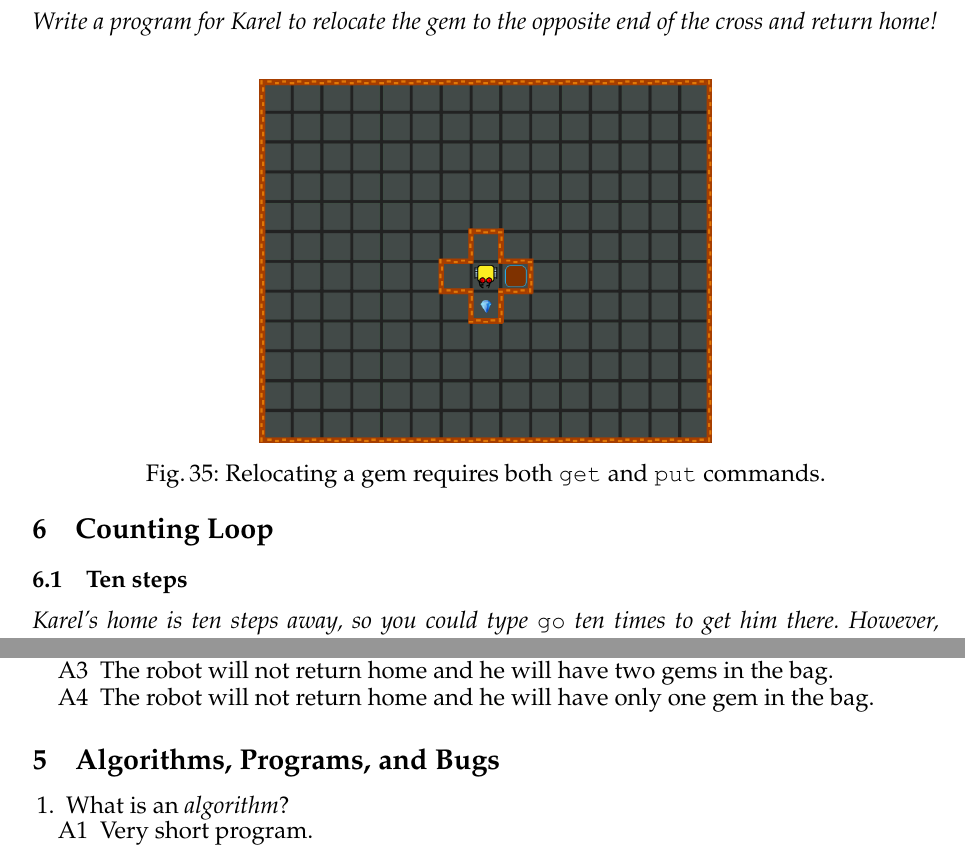
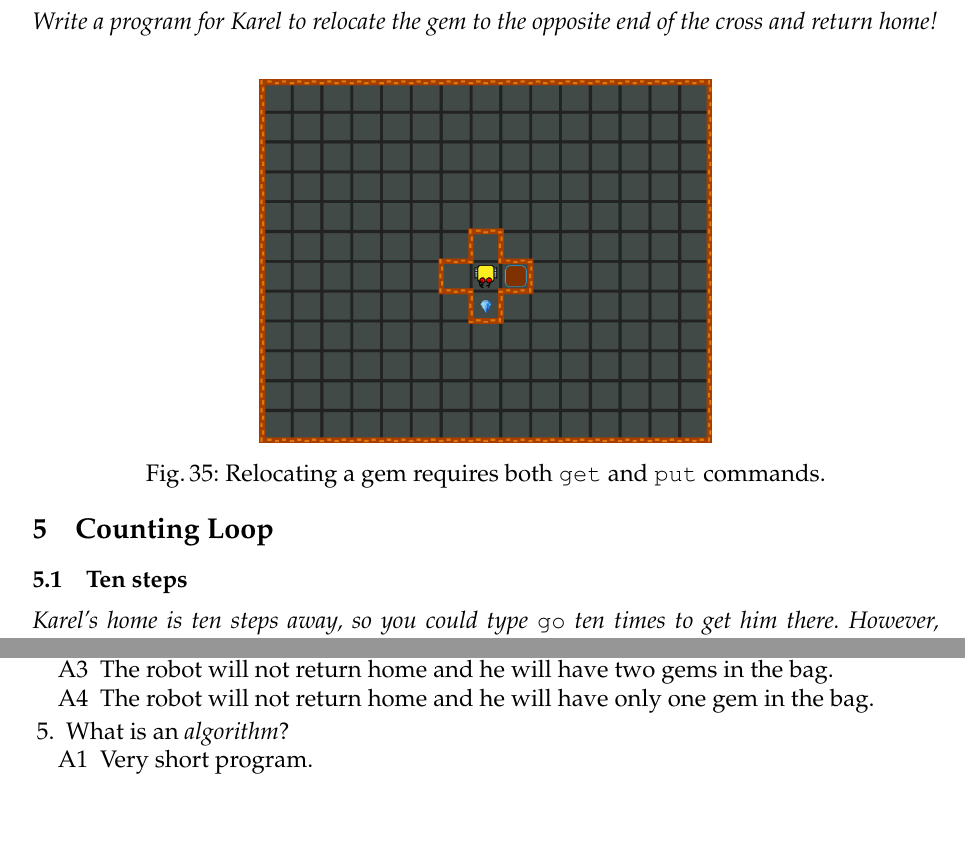
Before and after one commit to SamuelMarks/nclab-textbook-karel, a LaTeX thesis (karel_en.tex, which reads exercises.tex, review-questions.tex): two parts of pages 61 and 99 of 111, joined at a grey line, cut so that both start at the same text, the shorter picture padded with empty space. Compiled offline with pdfLaTeX.

Commit message:
A bugfix

```diff
--- a/exercises.tex
+++ b/exercises.tex
@@ -348,7 +348,7 @@ end of the cross and return home!}
 
 %%%%%%%%%%%%%%%%%%%%%%%%%%%%%%%%%%%%%%%%%%%%%%%%%%%%%%%%%%%%%%%%%%%%%%%%%%%%%%%%%%%%%%%%%%
 
-\setcounter{section}{5}
+\setcounter{section}{4}
 \section{Counting Loop}
 
 \subsection{Ten steps}
--- a/review-questions.tex
+++ b/review-questions.tex
@@ -411,13 +411,7 @@ go
 \item[A3] The robot will not return home and he will have two gems in the bag.
 \item[A4] The robot will not return home and he will have only one gem in the bag.
 \end{enumerate}
-\end{enumerate}
 
-%%%%%%%%%%%%%%%%%%%%%%%%%%%%%%%%%%%%%%%%%%%%%%%%%%%%%%%%%%%%%%%%%%%%%%
-
-\section{Algorithms, Programs, and Bugs}
-
-\begin{enumerate}
 \item What is an {\em algorithm}?
 \begin{enumerate}
 \item[A1] Very short program.
```
Also changed, not shown: exercises.tex (4 more changed lines).
